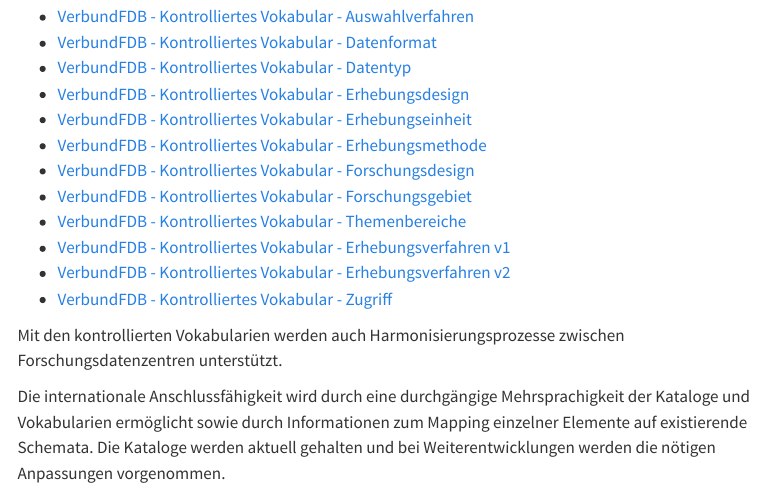
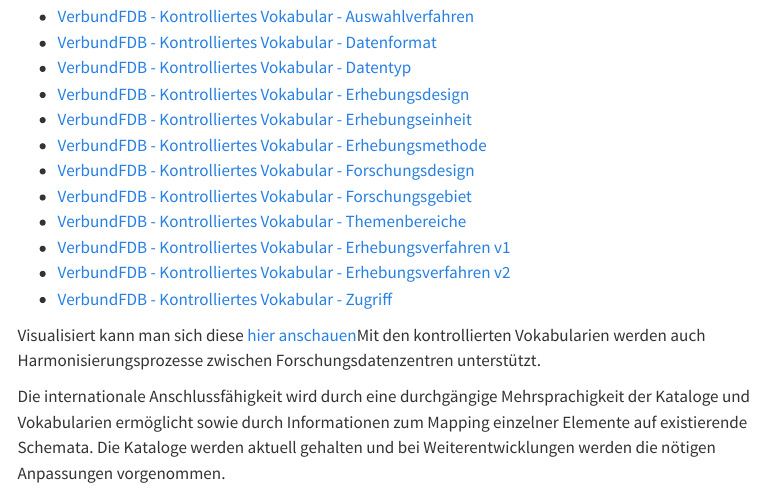
Before and after one commit to iqb-vocabs/vfdb-info, a Quarto document (cv/cv-im-einzelnen.qmd): the page in a window 1100 px wide, from 110 px down. Rendered offline with R 4.5, knitr and Pandoc in place of Quarto, with nearby package versions; menus at the side of the page are left out.

Commit message:
CV visualisiert

```diff
--- a/cv/cv-im-einzelnen.qmd
+++ b/cv/cv-im-einzelnen.qmd
@@ -18,6 +18,6 @@
 * [VerbundFDB - Kontrolliertes Vokabular - Erhebungsverfahren v2](https://skohub.io/iqb-vocabs/v85/heads/master/w3id.org/iqb/v85/v2/index.html)
 * [VerbundFDB - Kontrolliertes Vokabular - Zugriff](https://skohub.io/iqb-vocabs/v85/heads/master/w3id.org/iqb/v85/zu/index.html)
 
-Mit den kontrollierten Vokabularien werden auch Harmonisierungsprozesse zwischen Forschungsdatenzentren unterstützt.
+Visualisiert kann man sich diese [hier anschauen](https://www.iqb.hu-berlin.de/fdz/browser)Mit den kontrollierten Vokabularien werden auch Harmonisierungsprozesse zwischen Forschungsdatenzentren unterstützt.
 
 Die internationale Anschlussfähigkeit wird durch eine durchgängige Mehrsprachigkeit der Kataloge und Vokabularien ermöglicht sowie durch Informationen zum Mapping einzelner Elemente auf existierende Schemata. Die Kataloge werden aktuell gehalten und bei Weiterentwicklungen werden die nötigen Anpassungen vorgenommen.
```
Also changed, not shown: index.qmd (+1 -1 lines).
